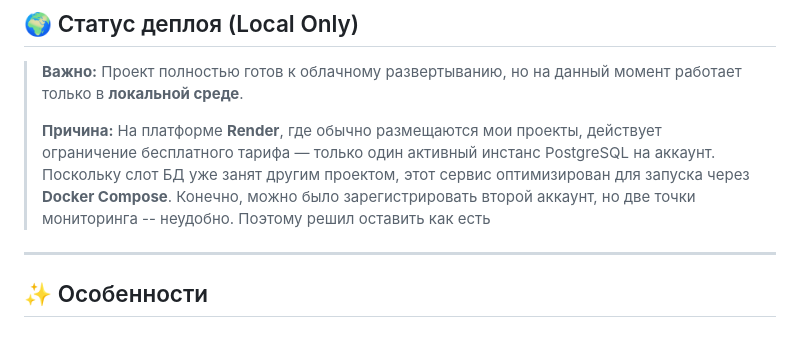
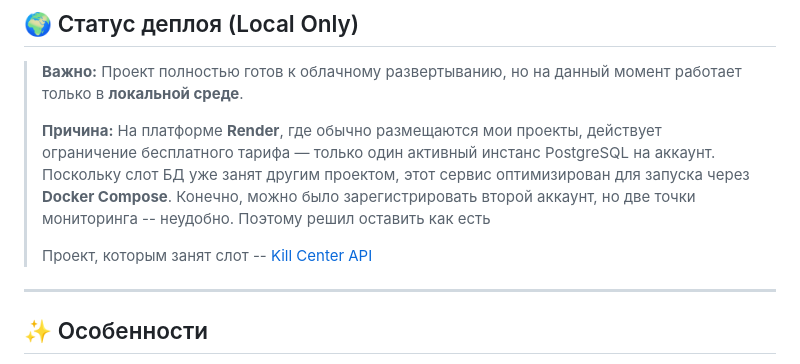
Before and after one commit to hotpotato89/user-center, a Markdown page: README.md, the part around the change. GitHub-like rendering; blank space fills up the shorter version.

Commit message:
update: обновил README.md

```diff
--- a/README.md
+++ b/README.md
@@ -8,6 +8,8 @@
 > **Важно:** Проект полностью готов к облачному развертыванию, но на данный момент работает только в **локальной среде**.
 >
 > **Причина:** На платформе **Render**, где обычно размещаются мои проекты, действует ограничение бесплатного тарифа — только один активный инстанс PostgreSQL на аккаунт. Поскольку слот БД уже занят другим проектом, этот сервис оптимизирован для запуска через **Docker Compose**. Конечно, можно было зарегистрировать второй аккаунт, но две точки мониторинга -- неудобно. Поэтому решил оставить как есть
+>
+> Проект, которым занят слот -- [Kill Center API](https://kill-center-api.onrender.com)
 
 ---
 
```
